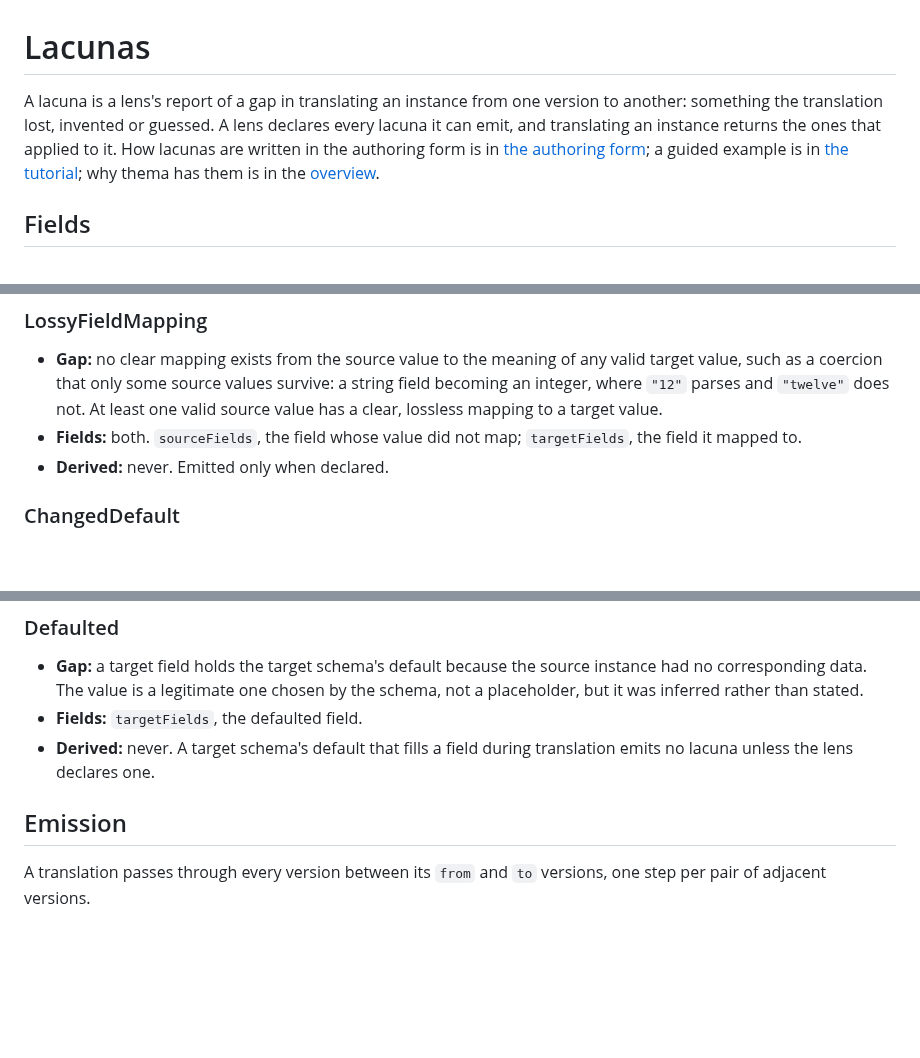
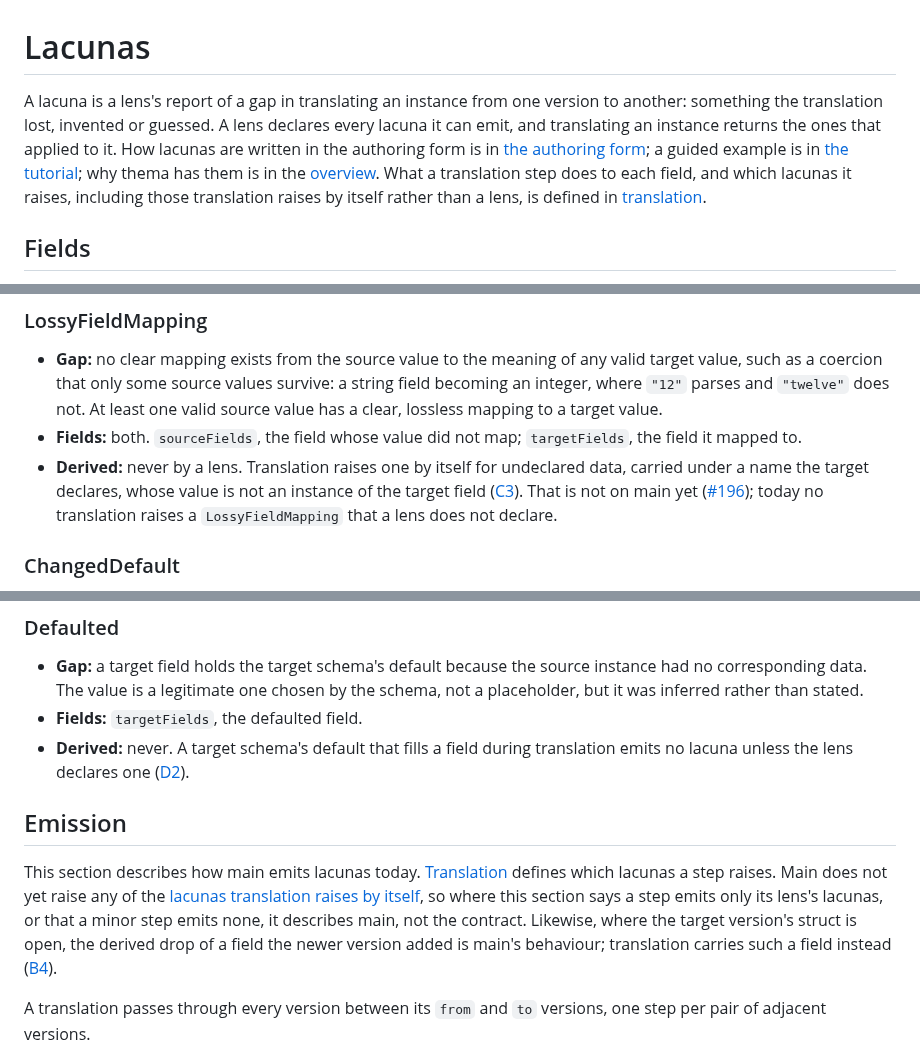
Before and after one commit to sdboyer/thema, a Markdown page: docs/reference/lacunas.md, 3 parts joined by grey strips. Rendered like a GitHub page; blank space fills up the shorter version.

```diff
--- a/docs/reference/lacunas.md
+++ b/docs/reference/lacunas.md
@@ -1,6 +1,6 @@
 # Lacunas
 
-A lacuna is a lens's report of a gap in translating an instance from one version to another: something the translation lost, invented or guessed. A lens declares every lacuna it can emit, and translating an instance returns the ones that applied to it. How lacunas are written in the authoring form is in [the authoring form](../authoring-form.md#lacunas); a guided example is in [the tutorial](../authoring.md#emitting-a-lacuna); why thema has them is in the [overview](../overview.md).
+A lacuna is a lens's report of a gap in translating an instance from one version to another: something the translation lost, invented or guessed. A lens declares every lacuna it can emit, and translating an instance returns the ones that applied to it. How lacunas are written in the authoring form is in [the authoring form](../authoring-form.md#lacunas); a guided example is in [the tutorial](../authoring.md#emitting-a-lacuna); why thema has them is in the [overview](../overview.md). What a translation step does to each field, and which lacunas it raises, including those translation raises by itself rather than a lens, is defined in [translation](../translation.md).
 
 ## Fields
 
@@ -57,7 +57,7 @@ The types, in the order `lacuna.cue` declares them. The Go constants in package
 
 - **Gap:** no clear mapping exists from the source value to the meaning of any valid target value, such as a coercion that only some source values survive: a string field becoming an integer, where `"12"` parses and `"twelve"` does not. At least one valid source value has a clear, lossless mapping to a target value.
 - **Fields:** both. `sourceFields`, the field whose value did not map; `targetFields`, the field it mapped to.
-- **Derived:** never. Emitted only when declared.
+- **Derived:** never by a lens. Translation raises one by itself for undeclared data, carried under a name the target declares, whose value is not an instance of the target field ([C3](../translation.md#undeclared-data)). That is not on main yet ([#196](https://github.com/sdboyer/thema/pull/196)); today no translation raises a `LossyFieldMapping` that a lens does not declare.
 
 ### ChangedDefault
 
@@ -81,9 +81,11 @@ The types, in the order `lacuna.cue` declares them. The Go constants in package
 
 - **Gap:** a target field holds the target schema's default because the source instance had no corresponding data. The value is a legitimate one chosen by the schema, not a placeholder, but it was inferred rather than stated.
 - **Fields:** `targetFields`, the defaulted field.
-- **Derived:** never. A target schema's default that fills a field during translation emits no lacuna unless the lens declares one.
+- **Derived:** never. A target schema's default that fills a field during translation emits no lacuna unless the lens declares one ([D2](../translation.md#fields-only-the-target-declares)).
 
 ## Emission
+
+This section describes how main emits lacunas today. [Translation](../translation.md#when-lacunas-fire) defines which lacunas a step raises. Main does not yet raise any of the [lacunas translation raises by itself](../translation.md#lacunas-translation-raises-by-itself), so where this section says a step emits only its lens's lacunas, or that a minor step emits none, it describes main, not the contract. Likewise, where the target version's struct is open, the derived drop of a field the newer version added is main's behaviour; translation carries such a field instead ([B4](../translation.md#fields-the-source-declares)).
 
 A translation passes through every version between its `from` and `to` versions, one step per pair of adjacent versions.
 
```
Also changed, not shown: other parts of docs/reference/lacunas.md (+1 -1 lines), docs/invariants.md (+4 -1 lines).
